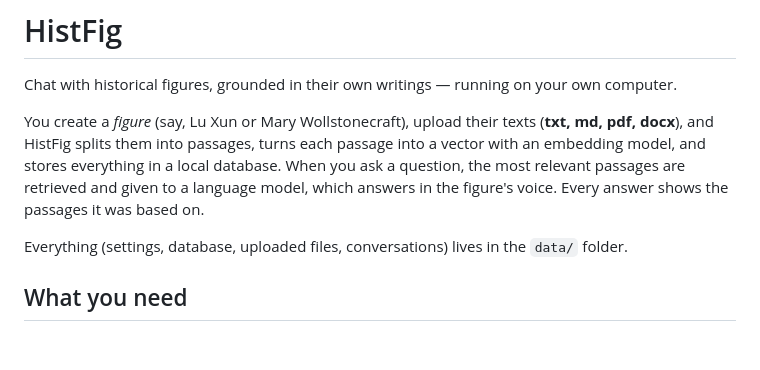
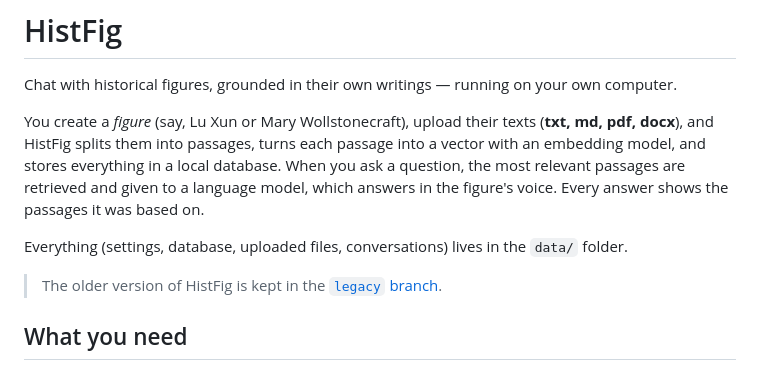
Before and after one commit to mcjkurz/histfig, a Markdown page: README.md, the part around the change. Drawn GitHub-style; blank space fills up the shorter version.

Commit message:
README: link to the legacy version

```diff
--- a/README.md
+++ b/README.md
@@ -9,6 +9,9 @@ question, the most relevant passages are retrieved and given to a language model
 answers in the figure's voice. Every answer shows the passages it was based on.
 
 Everything (settings, database, uploaded files, conversations) lives in the `data/` folder.
+
+> The older version of HistFig is kept in the
+> [`legacy` branch](https://github.com/mcjkurz/histfig/tree/legacy).
 
 ## What you need
 
```
